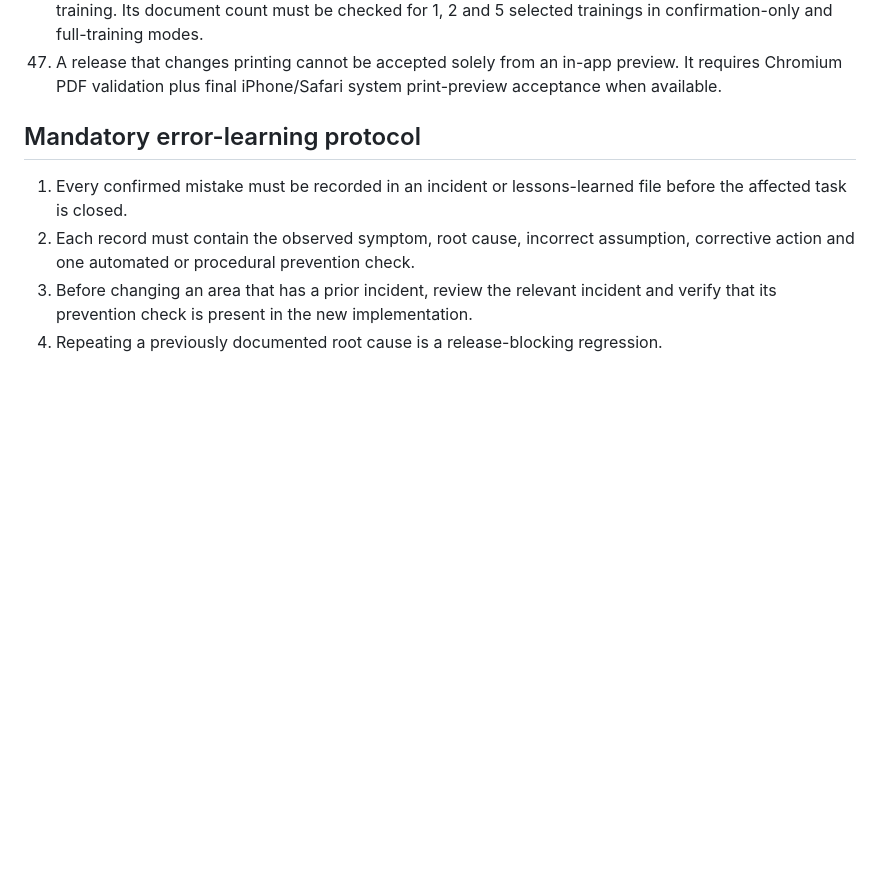
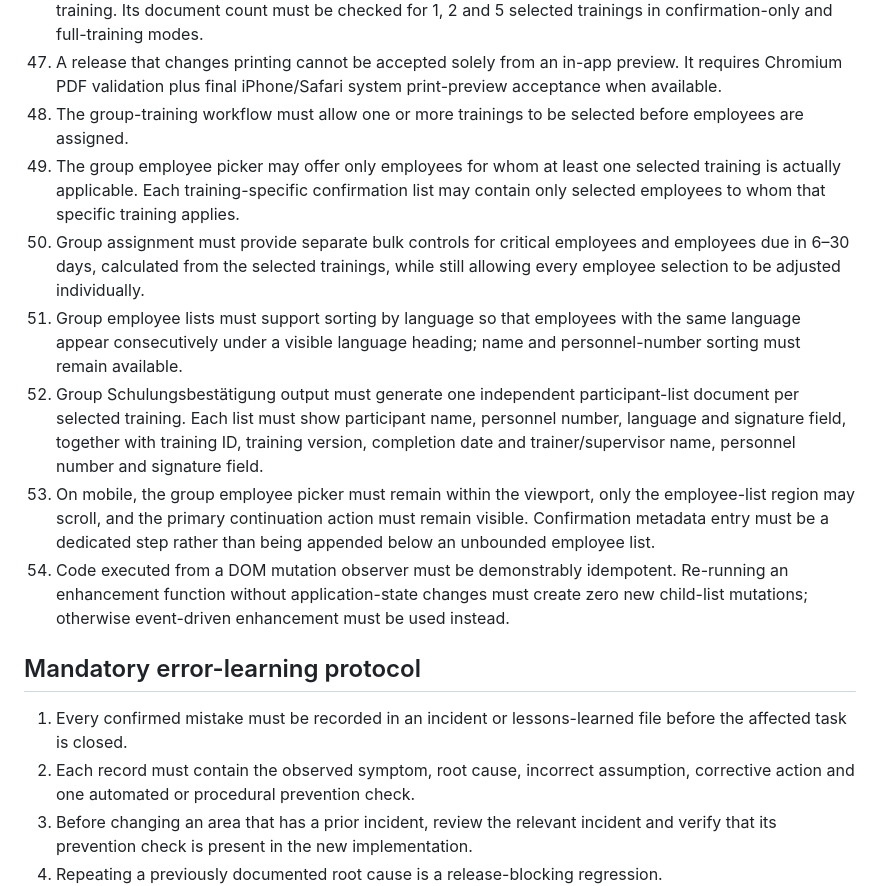
Before and after one commit to franczkod1/Safetrack-training-demo, a Markdown page: PROJECT_RULES.md, the part around the change. Rendered like a GitHub page; blank space fills up the shorter version.

Commit message:
Add SafeTrack v0.18 group-training rules

```diff
--- a/PROJECT_RULES.md
+++ b/PROJECT_RULES.md
@@ -67,6 +67,13 @@
 45. The system print subtree must be a fresh, non-fixed, non-scrollable direct child of `body`; the on-screen preview overlay must never be reused as the system print root.
 46. The prepared system print root must contain exactly one independent print document per selected training. Its document count must be checked for 1, 2 and 5 selected trainings in confirmation-only and full-training modes.
 47. A release that changes printing cannot be accepted solely from an in-app preview. It requires Chromium PDF validation plus final iPhone/Safari system print-preview acceptance when available.
+48. The group-training workflow must allow one or more trainings to be selected before employees are assigned.
+49. The group employee picker may offer only employees for whom at least one selected training is actually applicable. Each training-specific confirmation list may contain only selected employees to whom that specific training applies.
+50. Group assignment must provide separate bulk controls for critical employees and employees due in 6–30 days, calculated from the selected trainings, while still allowing every employee selection to be adjusted individually.
+51. Group employee lists must support sorting by language so that employees with the same language appear consecutively under a visible language heading; name and personnel-number sorting must remain available.
+52. Group Schulungsbestätigung output must generate one independent participant-list document per selected training. Each list must show participant name, personnel number, language and signature field, together with training ID, training version, completion date and trainer/supervisor name, personnel number and signature field.
+53. On mobile, the group employee picker must remain within the viewport, only the employee-list region may scroll, and the primary continuation action must remain visible. Confirmation metadata entry must be a dedicated step rather than being appended below an unbounded employee list.
+54. Code executed from a DOM mutation observer must be demonstrably idempotent. Re-running an enhancement function without application-state changes must create zero new child-list mutations; otherwise event-driven enhancement must be used instead.
 
 ## Mandatory error-learning protocol
 
```
